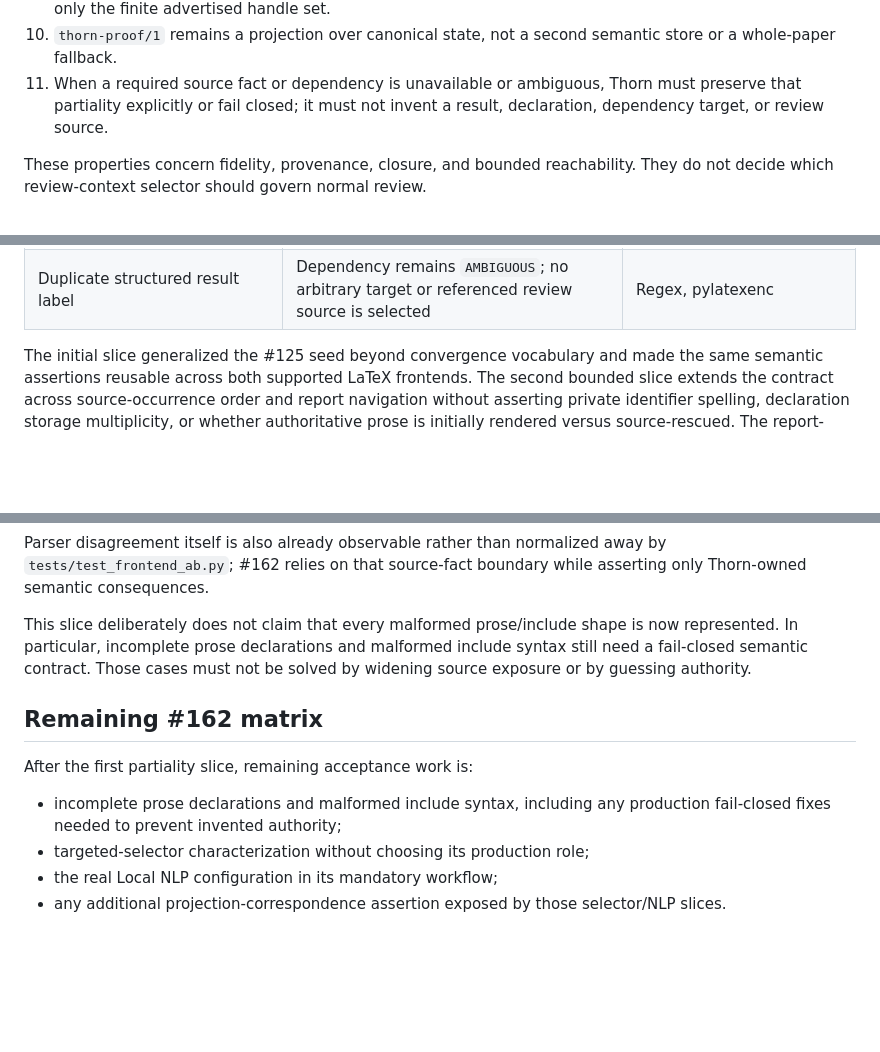
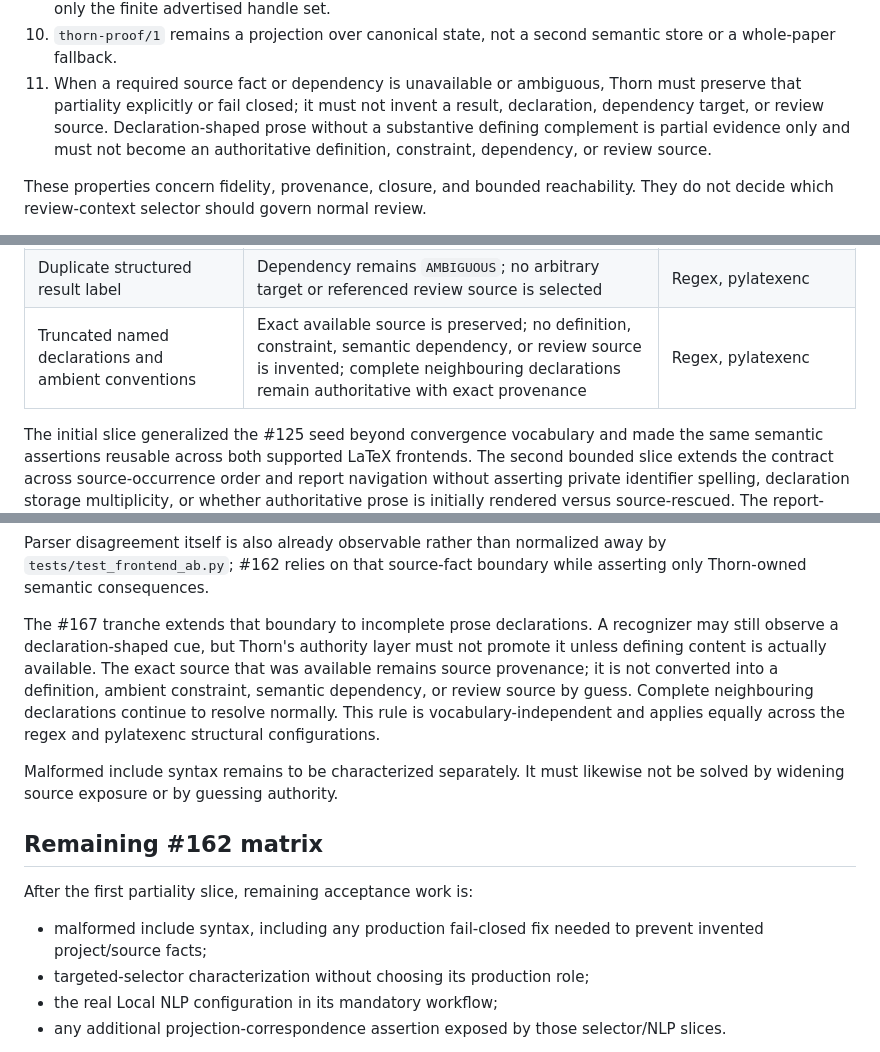
Before and after one commit to grantaj/thorn, a Markdown page: docs/semantic-dependency-contract.md, 3 parts joined by grey strips. Rendered like a GitHub page; blank space fills up the shorter version.

Commit message:
docs: record truncated declaration partiality

```diff
--- a/docs/semantic-dependency-contract.md
+++ b/docs/semantic-dependency-contract.md
@@ -71,7 +71,9 @@ The contract is organized around these assurance properties:
     store or a whole-paper fallback.
 11. When a required source fact or dependency is unavailable or ambiguous, Thorn must
     preserve that partiality explicitly or fail closed; it must not invent a result,
-    declaration, dependency target, or review source.
+    declaration, dependency target, or review source. Declaration-shaped prose without
+    a substantive defining complement is partial evidence only and must not become an
+    authoritative definition, constraint, dependency, or review source.
 
 These properties concern fidelity, provenance, closure, and bounded reachability. They
 do not decide which review-context selector should govern normal review.
@@ -132,6 +134,7 @@ candidate assertions without exposing spaCy-native objects.
 | Missing included file | Exact `MISSING_FILE` include-site provenance; unavailable source does not become authority by guess | Regex, pylatexenc |
 | Missing structured result reference | Dependency remains `MISSING`; no target or referenced review source is invented | Regex, pylatexenc |
 | Duplicate structured result label | Dependency remains `AMBIGUOUS`; no arbitrary target or referenced review source is selected | Regex, pylatexenc |
+| Truncated named declarations and ambient conventions | Exact available source is preserved; no definition, constraint, semantic dependency, or review source is invented; complete neighbouring declarations remain authoritative with exact provenance | Regex, pylatexenc |
 
 The initial slice generalized the #125 seed beyond convergence vocabulary and made the
 same semantic assertions reusable across both supported LaTeX frontends. The second
@@ -175,17 +178,23 @@ Parser disagreement itself is also already observable rather than normalized awa
 `tests/test_frontend_ab.py`; #162 relies on that source-fact boundary while asserting only
 Thorn-owned semantic consequences.
 
-This slice deliberately does not claim that every malformed prose/include shape is now
-represented. In particular, incomplete prose declarations and malformed include syntax
-still need a fail-closed semantic contract. Those cases must not be solved by widening
-source exposure or by guessing authority.
+The #167 tranche extends that boundary to incomplete prose declarations. A recognizer
+may still observe a declaration-shaped cue, but Thorn's authority layer must not promote
+it unless defining content is actually available. The exact source that was available
+remains source provenance; it is not converted into a definition, ambient constraint,
+semantic dependency, or review source by guess. Complete neighbouring declarations
+continue to resolve normally. This rule is vocabulary-independent and applies equally
+across the regex and pylatexenc structural configurations.
+
+Malformed include syntax remains to be characterized separately. It must likewise not
+be solved by widening source exposure or by guessing authority.
 
 ## Remaining #162 matrix
 
 After the first partiality slice, remaining acceptance work is:
 
-- incomplete prose declarations and malformed include syntax, including any production
-  fail-closed fixes needed to prevent invented authority;
+- malformed include syntax, including any production fail-closed fix needed to prevent
+  invented project/source facts;
 - targeted-selector characterization without choosing its production role;
 - the real Local NLP configuration in its mandatory workflow;
 - any additional projection-correspondence assertion exposed by those selector/NLP
```
